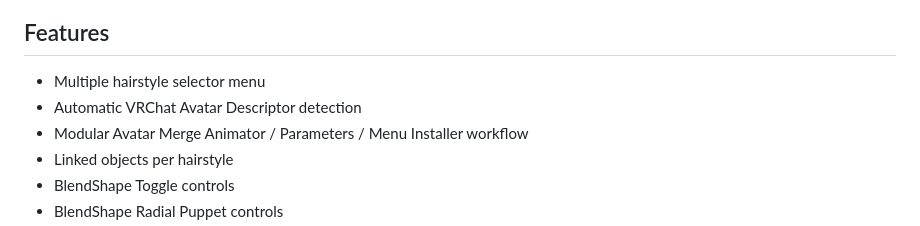
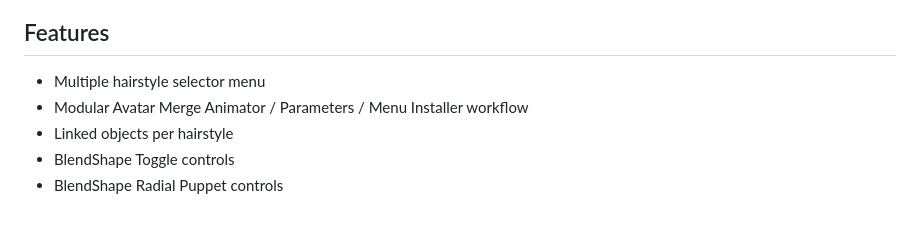
Before and after one commit to mehigosleep/mehigo-hair-manager, a Markdown page: README.md, the part around the change. GitHub-like rendering.

```diff
--- a/README.md
+++ b/README.md
@@ -7,7 +7,6 @@ Unity Editor tool for managing multiple hairstyle setups on VRChat avatars with
 ## Features
 
 - Multiple hairstyle selector menu
-- Automatic VRChat Avatar Descriptor detection
 - Modular Avatar Merge Animator / Parameters / Menu Installer workflow
 - Linked objects per hairstyle
 - BlendShape Toggle controls
```
